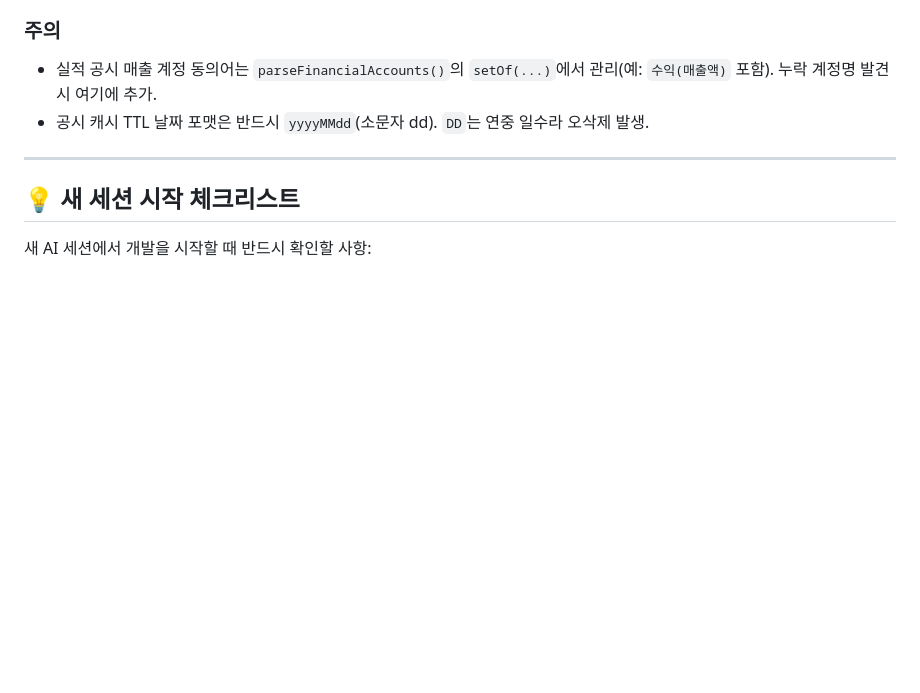
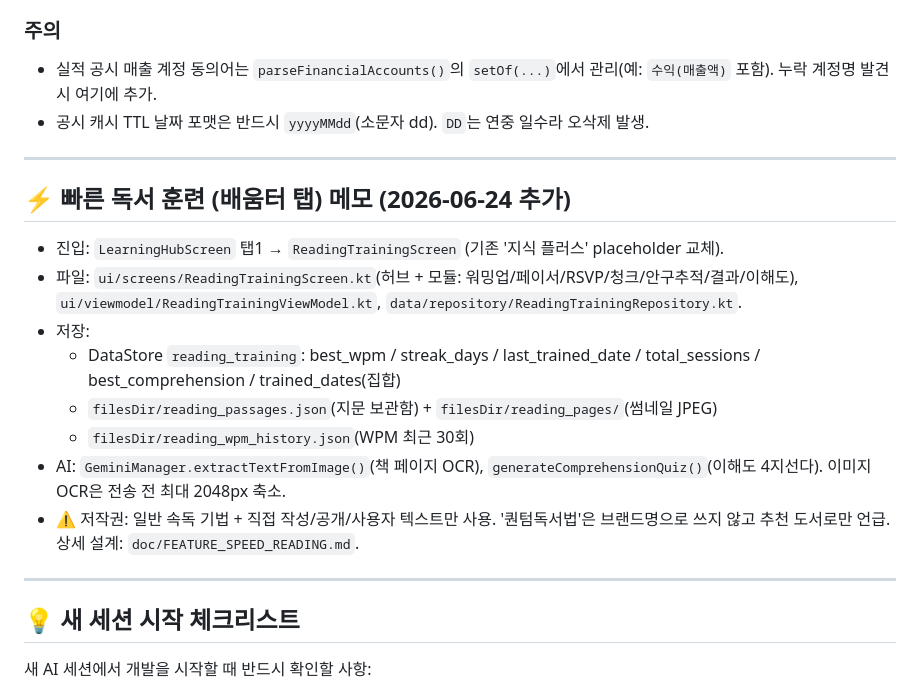
Before and after one commit to kitwlsh/KDailyUtil, a Markdown page: doc/DEVELOPER_GUIDE.md, the part around the change. Rendered like a GitHub page; blank space fills up the shorter version.

```diff
--- a/doc/DEVELOPER_GUIDE.md
+++ b/doc/DEVELOPER_GUIDE.md
@@ -429,6 +429,20 @@ val DeepCharcoal = Color(0xFF121212) // 다크 배경
 
 ---
 
+## ⚡ 빠른 독서 훈련 (배움터 탭) 메모 (2026-06-24 추가)
+
+- 진입: `LearningHubScreen` 탭1 → `ReadingTrainingScreen` (기존 '지식 플러스' placeholder 교체).
+- 파일: `ui/screens/ReadingTrainingScreen.kt`(허브 + 모듈: 워밍업/페이서/RSVP/청크/안구추적/결과/이해도),
+  `ui/viewmodel/ReadingTrainingViewModel.kt`, `data/repository/ReadingTrainingRepository.kt`.
+- 저장:
+  - DataStore `reading_training`: best_wpm / streak_days / last_trained_date / total_sessions / best_comprehension / trained_dates(집합)
+  - `filesDir/reading_passages.json`(지문 보관함) + `filesDir/reading_pages/`(썸네일 JPEG)
+  - `filesDir/reading_wpm_history.json`(WPM 최근 30회)
+- AI: `GeminiManager.extractTextFromImage()`(책 페이지 OCR), `generateComprehensionQuiz()`(이해도 4지선다). 이미지 OCR은 전송 전 최대 2048px 축소.
+- ⚠️ 저작권: 일반 속독 기법 + 직접 작성/공개/사용자 텍스트만 사용. '퀀텀독서법'은 브랜드명으로 쓰지 않고 추천 도서로만 언급. 상세 설계: `doc/FEATURE_SPEED_READING.md`.
+
+---
+
 ## 💡 새 세션 시작 체크리스트
 
 새 AI 세션에서 개발을 시작할 때 반드시 확인할 사항:
```
Also changed, not shown: README.md (+16 -0 lines).
